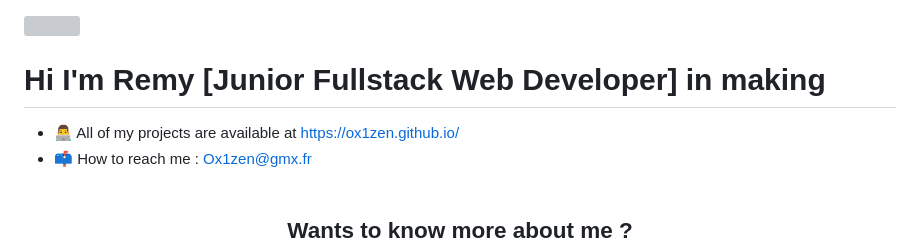
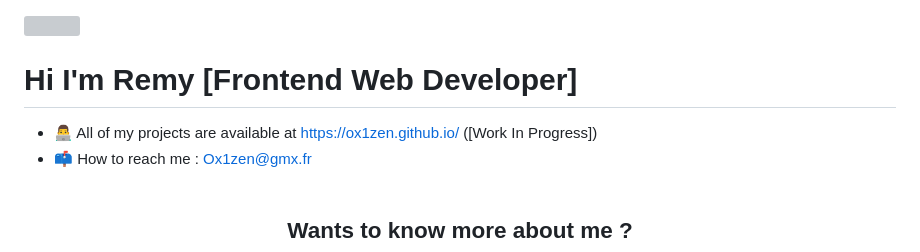
Before and after one commit to Ox1zen/Ox1zen, a Markdown page: README.md, the part around the change. Drawn GitHub-style; grey boxes are pictures that could not be loaded.

```diff
--- a/README.md
+++ b/README.md
@@ -1,8 +1,8 @@
 <!-- # <p>Hi I'm Remy [Junior Fullstack Web Developer]</p> -->
  <img src="./Ox1zen Banner large.svg" alt="">
 
- # Hi I'm Remy [Junior Fullstack Web Developer] in making
-- 👨‍💻 All of my projects are available at https://ox1zen.github.io/
+ # Hi I'm Remy [Frontend Web Developer]
+- 👨‍💻 All of my projects are available at https://ox1zen.github.io/ ([Work In Progress])
 - 📫 How to reach me : Ox1zen@gmx.fr
 <br><br>
 
```
